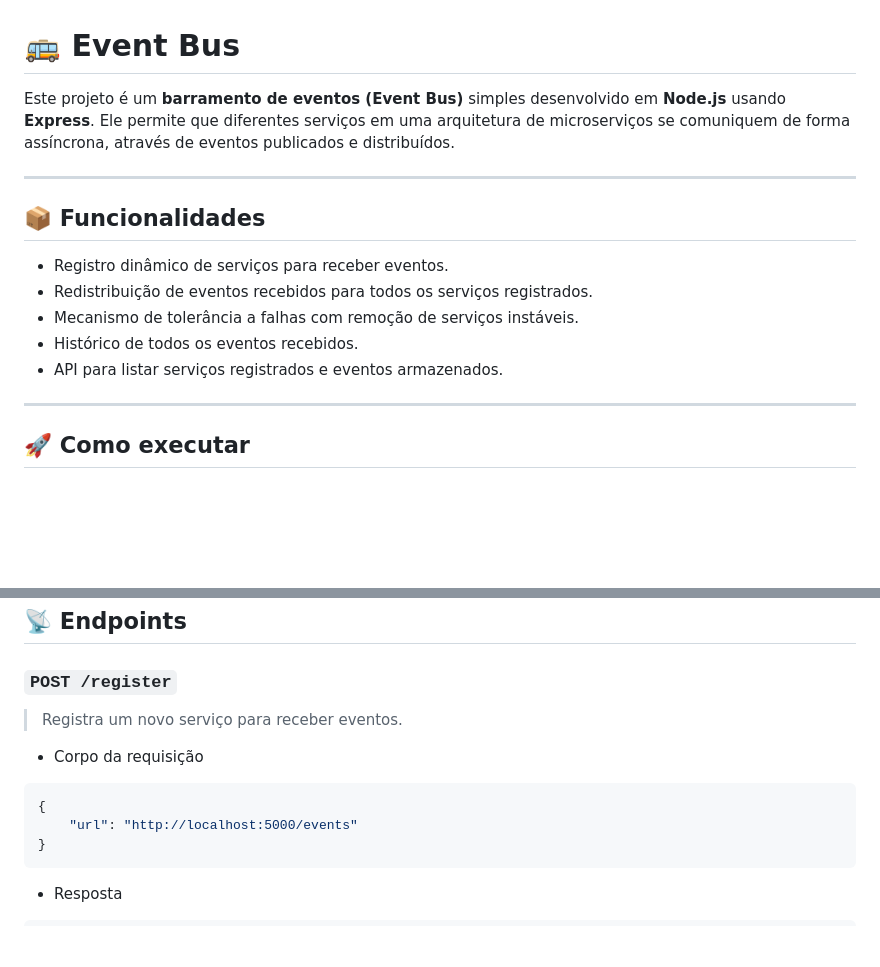
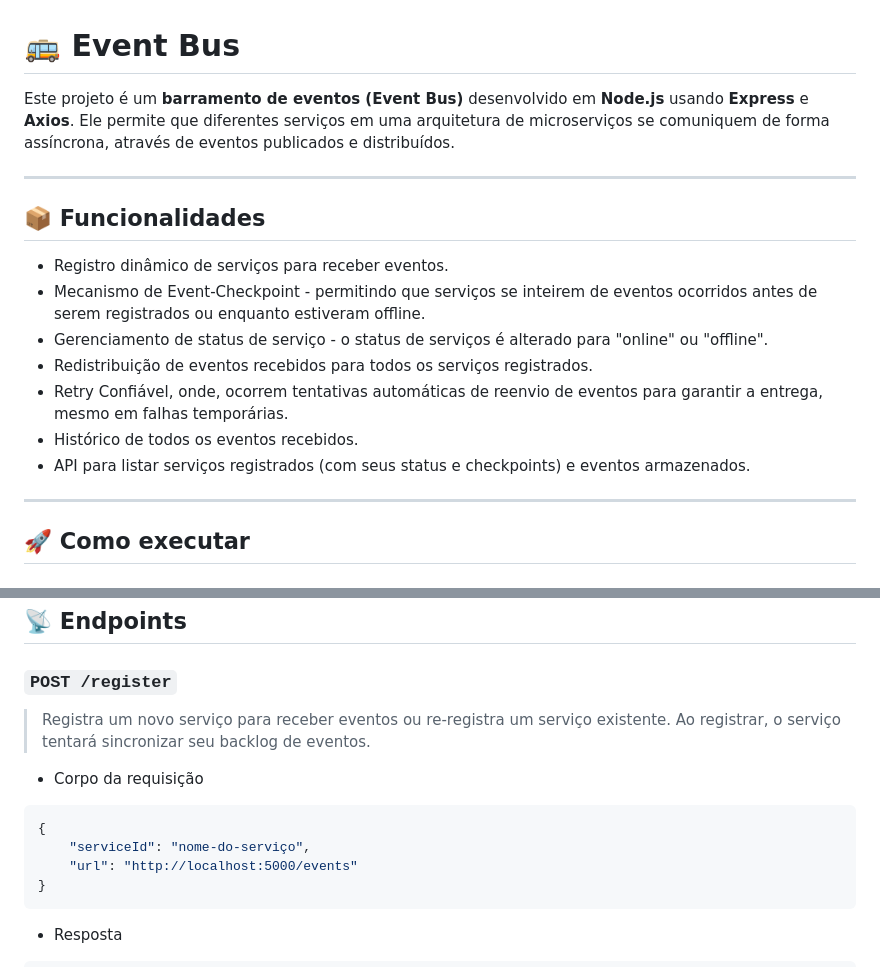
Before and after one commit to Nyfeu/Cookster, a Markdown page: back/event-bus/README.md, 2 parts joined by grey strips. Drawn GitHub-style; blank space fills up the shorter version.

````diff
--- a/back/event-bus/README.md
+++ b/back/event-bus/README.md
@@ -1,16 +1,18 @@
 # 🚌 Event Bus
 
-Este projeto é um **barramento de eventos (Event Bus)** simples desenvolvido em **Node.js** usando **Express**. Ele permite que diferentes serviços em uma arquitetura de microserviços se comuniquem de forma assíncrona, através de eventos publicados e distribuídos.
+Este projeto é um **barramento de eventos (Event Bus)** desenvolvido em **Node.js** usando **Express** e **Axios**. Ele permite que diferentes serviços em uma arquitetura de microserviços se comuniquem de forma assíncrona, através de eventos publicados e distribuídos.
 
 ---
 
 ## 📦 Funcionalidades
 
 - Registro dinâmico de serviços para receber eventos.
+- Mecanismo de Event-Checkpoint - permitindo que serviços se inteirem de eventos ocorridos antes de serem registrados ou enquanto estiveram offline.
+- Gerenciamento de status de serviço - o status de serviços é alterado para "online" ou "offline".
 - Redistribuição de eventos recebidos para todos os serviços registrados.
-- Mecanismo de tolerância a falhas com remoção de serviços instáveis.
+- Retry Confiável, onde, ocorrem tentativas automáticas de reenvio de eventos para garantir a entrega, mesmo em falhas temporárias.
 - Histórico de todos os eventos recebidos.
-- API para listar serviços registrados e eventos armazenados.
+- API para listar serviços registrados (com seus status e checkpoints) e eventos armazenados.
 
 ---
 
@@ -39,11 +41,12 @@ npm run devStart
 
 ### `POST /register`
 
-> Registra um novo serviço para receber eventos.
+> Registra um novo serviço para receber eventos ou re-registra um serviço existente. Ao registrar, o serviço tentará sincronizar seu backlog de eventos.
 
 - Corpo da requisição
 ```json
 {
+    "serviceId": "nome-do-serviço",
     "url": "http://localhost:5000/events"
 }
 ```
````
Also changed, not shown: other parts of back/event-bus/README.md (+114 -34 lines).
